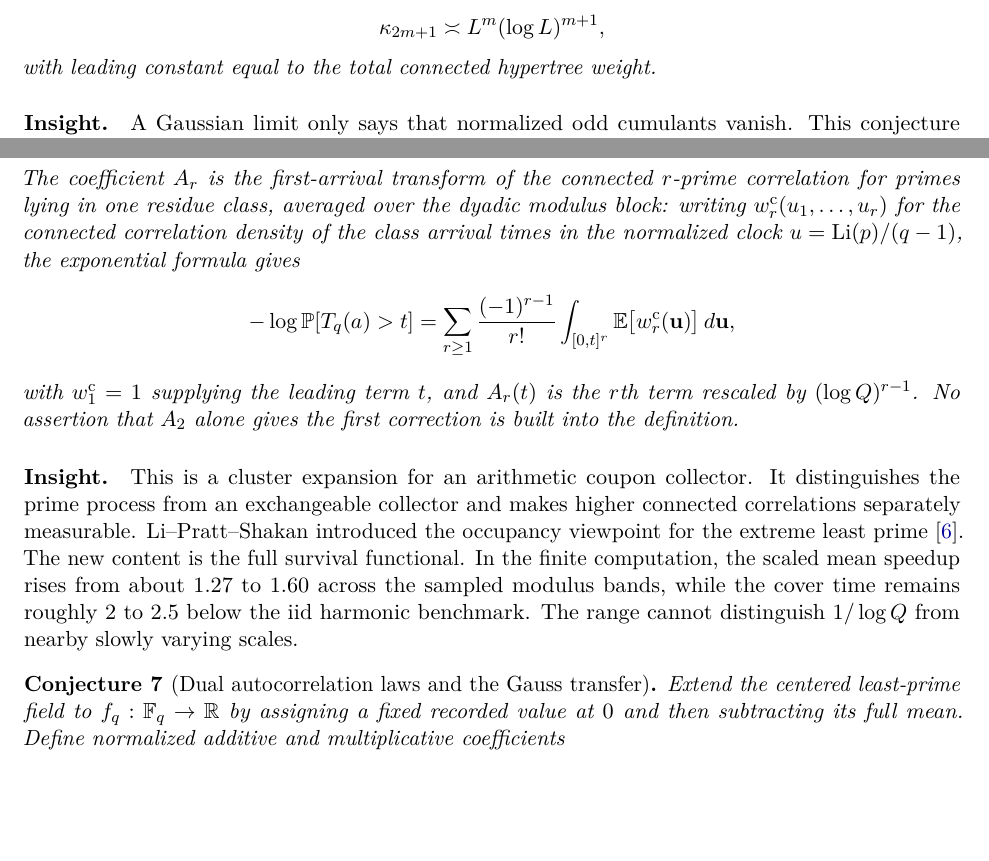
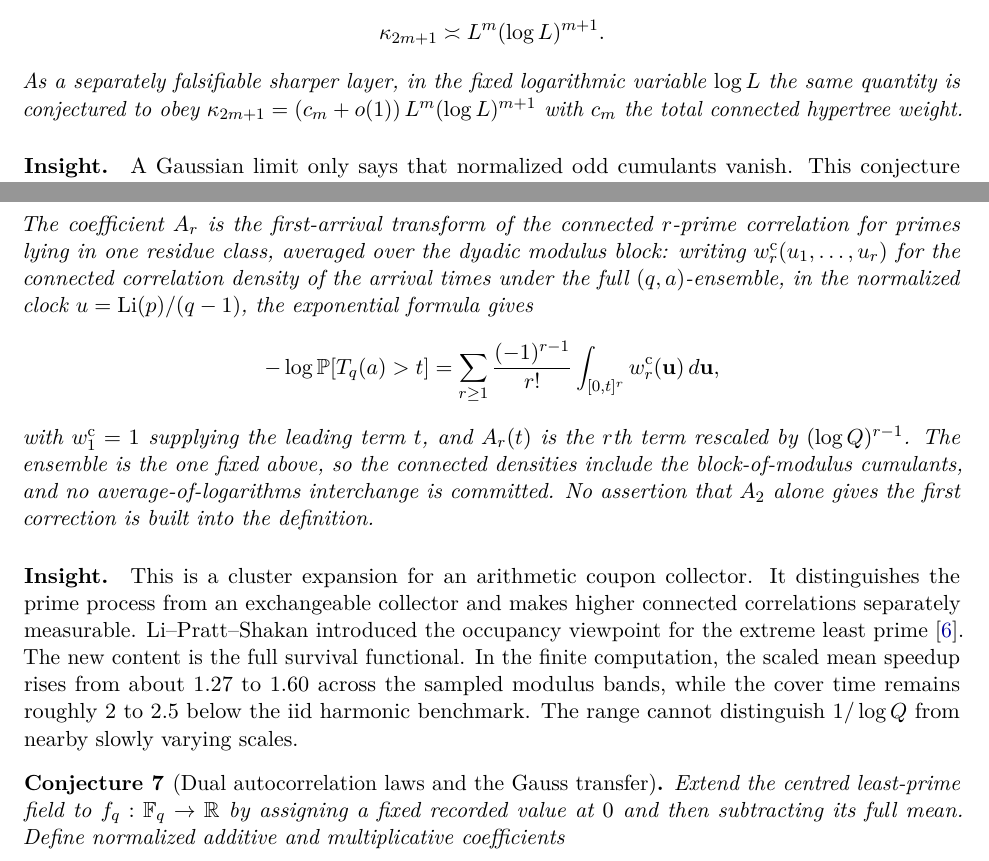
Before and after one commit to translorentz/conjecture-engine, a LaTeX paper (paper/supplement_conjectures.tex): two parts of pages 6 and 7 of 18, joined at a grey line, cut so that both start at the same text, the shorter picture padded with empty space. Compiled offline with pdfLaTeX.

Commit message:
Round-two referee repairs: full-ensemble connected densities, sharper-layer constant clause, canonical centering, primitivity in the local sieve
The first-arrival expansion now uses connected densities of the full
modulus-class ensemble, avoiding an average-of-logarithms interchange. The
hypertree constant is a declared sharper layer in a fixed logarithmic
variable. The terminal centering is defined by an infimum, well posed at
finite modulus. The companion sieve computes the primitivity-restricted
local densities as defined, with unchanged output. Gras citation completed,
conductor functional renamed to match its definition, spelling and wording
consistency.

Co-Authored-By: Claude Fable 5 <noreply@anthropic.com>
Claude-Session: https://claude.ai/code/session_01Mz7naRrnFZ3iZHwTVPAYrV

```diff
--- a/paper/supplement_conjectures.tex
+++ b/paper/supplement_conjectures.tex
@@ -290,9 +290,12 @@ same vertices by at least a factor of $(\log L)^{-g}$.  Consequently the first n
 of any balanced motif statistic is carried by connected acyclic overlap hypergraphs.
 For the single-prime motif this recovers Kuperberg's predicted order
 \[
-  \kappa_{2m+1}\asymp L^m(\log L)^{m+1},
+  \kappa_{2m+1}\asymp L^m(\log L)^{m+1}.
 \]
-with leading constant equal to the total connected hypertree weight.
+As a separately falsifiable sharper layer, in the fixed logarithmic variable
+$\log L$ the same quantity is conjectured to obey
+$\kappa_{2m+1}=(c_m+o(1))\,L^m(\log L)^{m+1}$ with $c_m$ the total connected
+hypertree weight.
 \end{conjecture}
 
 \paragraph{Insight.}
@@ -324,15 +327,17 @@ For every fixed $R\ge2$ and $t$ in a fixed compact subset of $[0,\infty)$,
 The coefficient $A_r$ is the first-arrival transform of the connected $r$-prime
 correlation for primes lying in one residue class, averaged over the dyadic modulus
 block: writing $w^{\mathrm c}_r(u_1,\dots,u_r)$ for the connected correlation density
-of the class arrival times in the normalized clock $u=\Li(p)/(q-1)$, the exponential
-formula gives
+of the arrival times under the full $(q,a)$-ensemble, in the normalized clock
+$u=\Li(p)/(q-1)$, the exponential formula gives
 \[
  -\log\Pp[T_q(a)>t]
    =\sum_{r\ge1}\frac{(-1)^{r-1}}{r!}
-    \int_{[0,t]^r}\E\bigl[w^{\mathrm c}_r(\mathbf u)\bigr]\,d\mathbf u,
+    \int_{[0,t]^r}w^{\mathrm c}_r(\mathbf u)\,d\mathbf u,
 \]
 with $w^{\mathrm c}_1=1$ supplying the leading term $t$, and $A_r(t)$ is the $r$th
-term rescaled by $(\log Q)^{r-1}$.  No assertion that $A_2$ alone gives the first correction is built into the
+term rescaled by $(\log Q)^{r-1}$.  The ensemble is the one fixed above, so the
+connected densities include the block-of-modulus cumulants, and no
+average-of-logarithms interchange is committed.  No assertion that $A_2$ alone gives the first correction is built into the
 definition.
 \end{conjecture}
 
@@ -347,7 +352,7 @@ harmonic benchmark.  The range cannot distinguish $1/\log Q$ from nearby slowly
 scales.
 
 \begin{conjecture}[Dual autocorrelation laws and the Gauss transfer]\label{c7}
-Extend the centered least-prime field to $f_q:\Fq_q\to\R$ by assigning a fixed recorded
+Extend the centred least-prime field to $f_q:\Fq_q\to\R$ by assigning a fixed recorded
 value at $0$ and then subtracting its full mean.  Define normalized additive and
 multiplicative coefficients
 \[
```
Also changed, not shown: paper/supplement_conjectures.pdf, paper/supplement_conjectures.tex (21 more changed lines), 1 other file.
